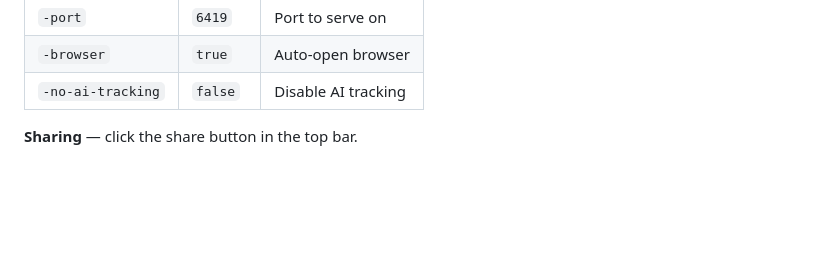
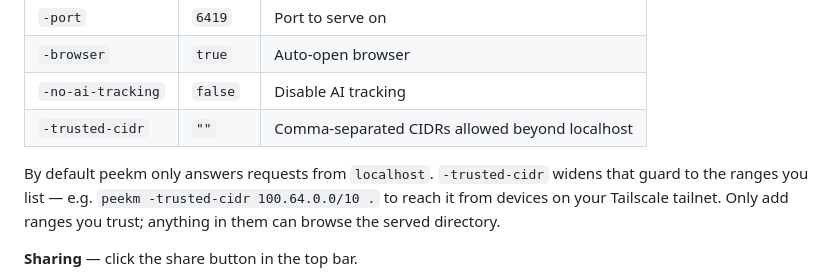
Before and after one commit to razvandimescu/peekm, a Markdown page: README.md, the part around the change. Drawn GitHub-style; blank space fills up the shorter version.

Commit message:
docs: document -trusted-cidr flag in README
The flag (added in #31) widens the default localhost-only guard to explicit
CIDR ranges but was missing from the Usage flags table. Add the row plus a
short note on the network-exposure tradeoff and a Tailscale example.

```diff
--- a/README.md
+++ b/README.md
@@ -108,6 +108,9 @@ AI tracking is on by default when `~/.claude` exists. Disable with `-no-ai-track
 | `-port` | `6419` | Port to serve on |
 | `-browser` | `true` | Auto-open browser |
 | `-no-ai-tracking` | `false` | Disable AI tracking |
+| `-trusted-cidr` | `""` | Comma-separated CIDRs allowed beyond localhost |
+
+By default peekm only answers requests from `localhost`. `-trusted-cidr` widens that guard to the ranges you list — e.g. `peekm -trusted-cidr 100.64.0.0/10 .` to reach it from devices on your Tailscale tailnet. Only add ranges you trust; anything in them can browse the served directory.
 
 **Sharing** — click the share button in the top bar.
 
```
